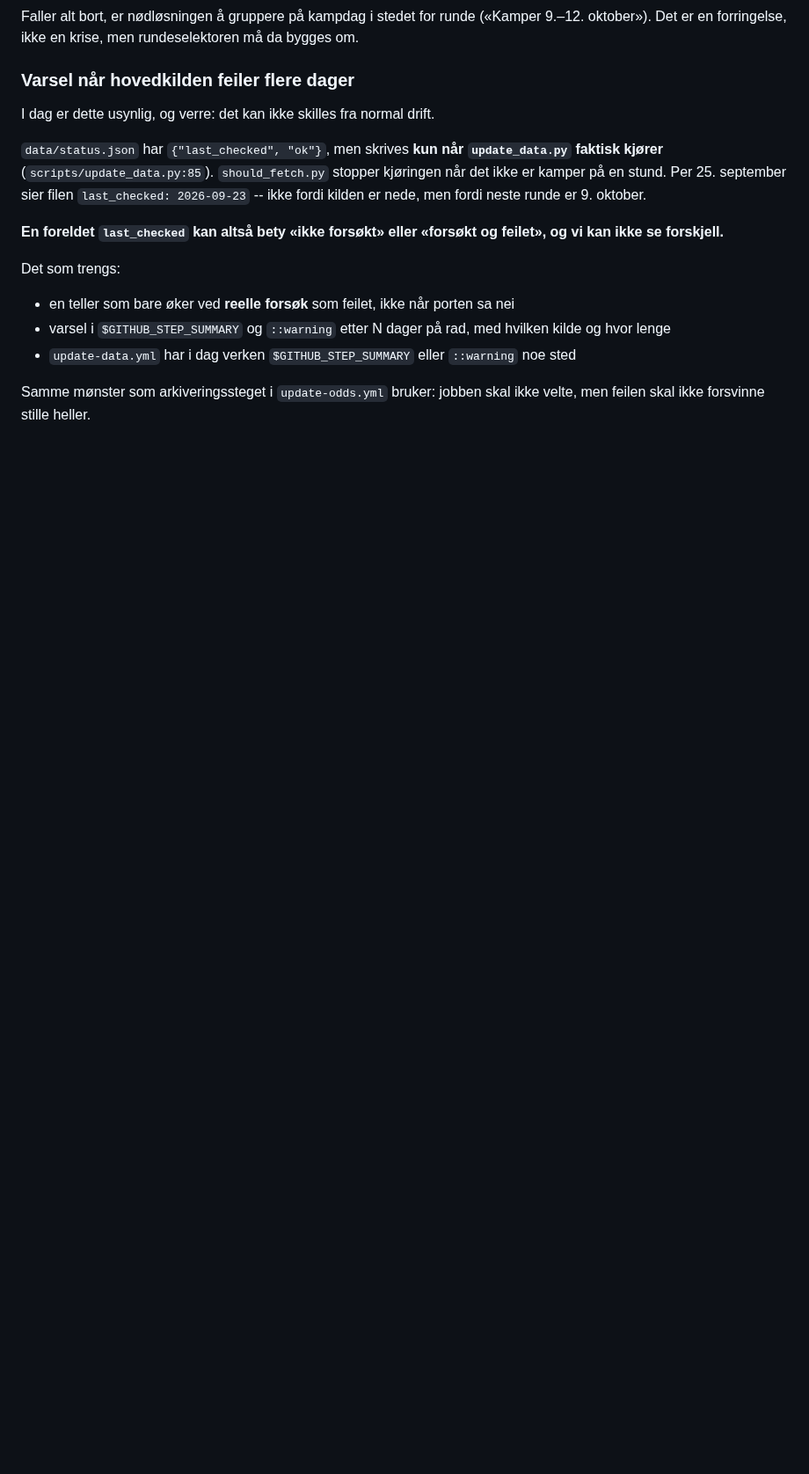
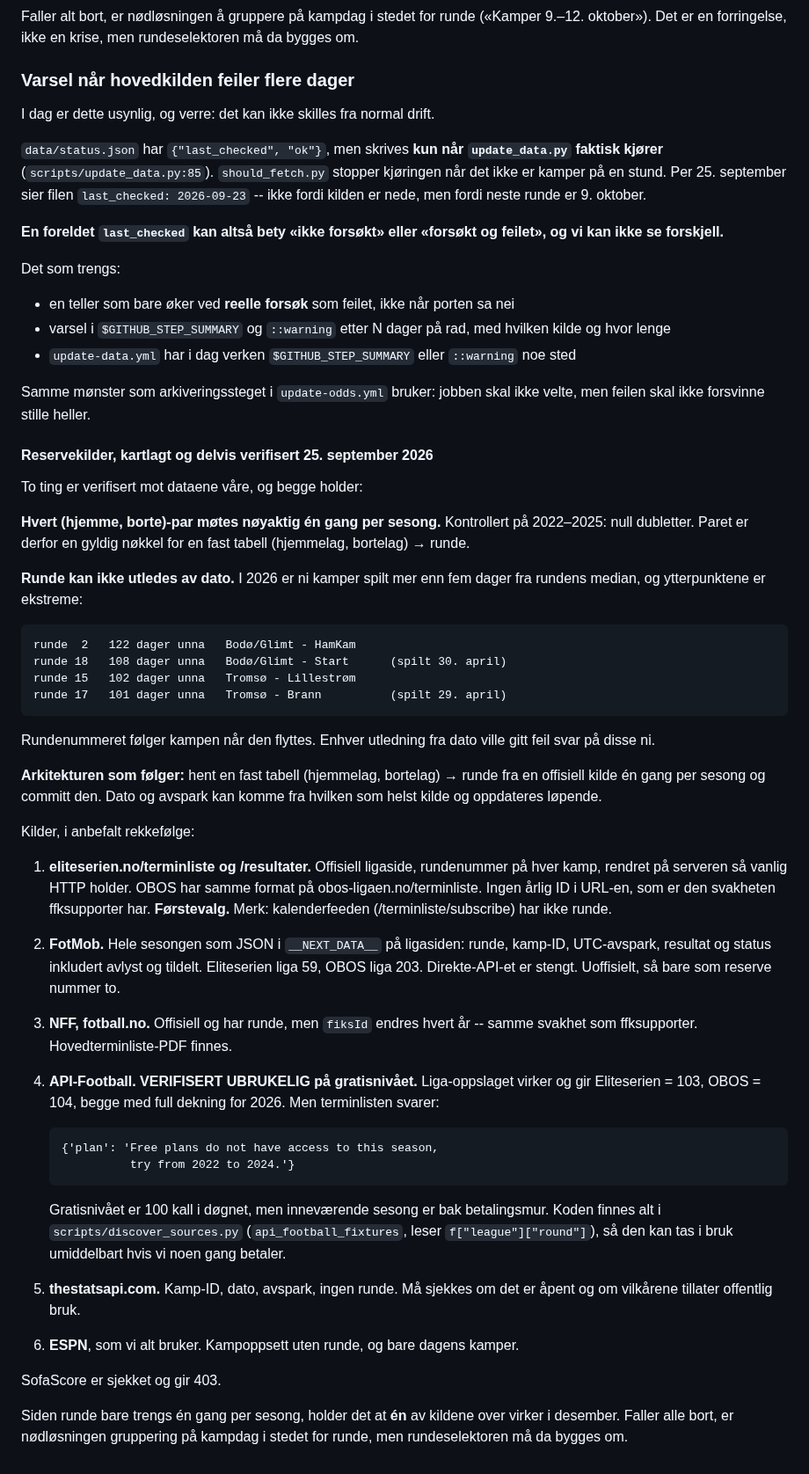
Before and after one commit to fiskentnt/eliteserien, a Markdown page: TODO.md, the part around the change. Shown at 88% size. Drawn GitHub-style; blank space fills up the shorter version.

Commit message:
Reservekilder for terminlisten, med to påstander verifisert
Hvert (hjemme, borte)-par møtes nøyaktig én gang per sesong -- kontrollert på
2022-2025, null dubletter. Paret er derfor en gyldig nøkkel for en fast
tabell (hjemmelag, bortelag) -> runde, hentet én gang per sesong og committet.
Dato og avspark kan komme fra hvilken som helst kilde.

Runde kan ikke utledes av dato. Ni kamper i 2026 er spilt mer enn fem dager
fra rundens median, og ytterpunktene er 122, 108, 102 og 101 dager. Runde 17
og 18 ble spilt 29. og 30. april. Rundenummeret følger kampen når den flyttes.

API-Football er verifisert ubrukelig på gratisnivået: liga-oppslaget virker og
gir Eliteserien 103 og OBOS 104 med full dekning, men terminlisten for 2026
svarer at gratisplaner bare får 2022 til 2024. Koden finnes alt hvis vi noen
gang betaler.

Anbefalt rekkefølge er eliteserien.no først -- offisiell, rundenummer på hver
kamp, og ingen årlig ID i URL-en, som er nettopp svakheten ffksupporter og
NFF har.

Co-Authored-By: Claude Opus 5 (1M context) <noreply@anthropic.com>

```diff
--- a/TODO.md
+++ b/TODO.md
@@ -239,3 +239,66 @@ Det som trengs:
 
 Samme mønster som arkiveringssteget i `update-odds.yml` bruker: jobben skal
 ikke velte, men feilen skal ikke forsvinne stille heller.
+
+#### Reservekilder, kartlagt og delvis verifisert 25. september 2026
+
+To ting er verifisert mot dataene våre, og begge holder:
+
+**Hvert (hjemme, borte)-par møtes nøyaktig én gang per sesong.** Kontrollert
+på 2022–2025: null dubletter. Paret er derfor en gyldig nøkkel for en fast
+tabell (hjemmelag, bortelag) → runde.
+
+**Runde kan ikke utledes av dato.** I 2026 er ni kamper spilt mer enn fem
+dager fra rundens median, og ytterpunktene er ekstreme:
+
+    runde  2   122 dager unna   Bodø/Glimt - HamKam
+    runde 18   108 dager unna   Bodø/Glimt - Start      (spilt 30. april)
+    runde 15   102 dager unna   Tromsø - Lillestrøm
+    runde 17   101 dager unna   Tromsø - Brann          (spilt 29. april)
+
+Rundenummeret følger kampen når den flyttes. Enhver utledning fra dato ville
+gitt feil svar på disse ni.
+
+**Arkitekturen som følger:** hent en fast tabell (hjemmelag, bortelag) → runde
+fra en offisiell kilde én gang per sesong og committ den. Dato og avspark kan
+komme fra hvilken som helst kilde og oppdateres løpende.
+
+Kilder, i anbefalt rekkefølge:
+
+1. **eliteserien.no/terminliste og /resultater.** Offisiell ligaside,
+   rundenummer på hver kamp, rendret på serveren så vanlig HTTP holder. OBOS
+   har samme format på obos-ligaen.no/terminliste. Ingen årlig ID i URL-en,
+   som er den svakheten ffksupporter har. **Førstevalg.**
+   Merk: kalenderfeeden (/terminliste/subscribe) har ikke runde.
+
+2. **FotMob.** Hele sesongen som JSON i `__NEXT_DATA__` på ligasiden: runde,
+   kamp-ID, UTC-avspark, resultat og status inkludert avlyst og tildelt.
+   Eliteserien liga 59, OBOS liga 203. Direkte-API-et er stengt. Uoffisielt,
+   så bare som reserve nummer to.
+
+3. **NFF, fotball.no.** Offisiell og har runde, men `fiksId` endres hvert år
+   -- samme svakhet som ffksupporter. Hovedterminliste-PDF finnes.
+
+4. **API-Football. VERIFISERT UBRUKELIG på gratisnivået.** Liga-oppslaget
+   virker og gir Eliteserien = 103, OBOS = 104, begge med full dekning for
+   2026. Men terminlisten svarer:
+
+       {'plan': 'Free plans do not have access to this season,
+                 try from 2022 to 2024.'}
+
+   Gratisnivået er 100 kall i døgnet, men inneværende sesong er bak
+   betalingsmur. Koden finnes alt i `scripts/discover_sources.py`
+   (`api_football_fixtures`, leser `f["league"]["round"]`), så den kan tas i
+   bruk umiddelbart hvis vi noen gang betaler.
+
+5. **thestatsapi.com.** Kamp-ID, dato, avspark, ingen runde. Må sjekkes om
+   det er åpent og om vilkårene tillater offentlig bruk.
+
+6. **ESPN**, som vi alt bruker. Kampoppsett uten runde, og bare dagens
+   kamper.
+
+SofaScore er sjekket og gir 403.
+
+Siden runde bare trengs én gang per sesong, holder det at **én** av kildene
+over virker i desember. Faller alle bort, er nødløsningen gruppering på
+kampdag i stedet for runde, men rundeselektoren må da bygges om.
```
